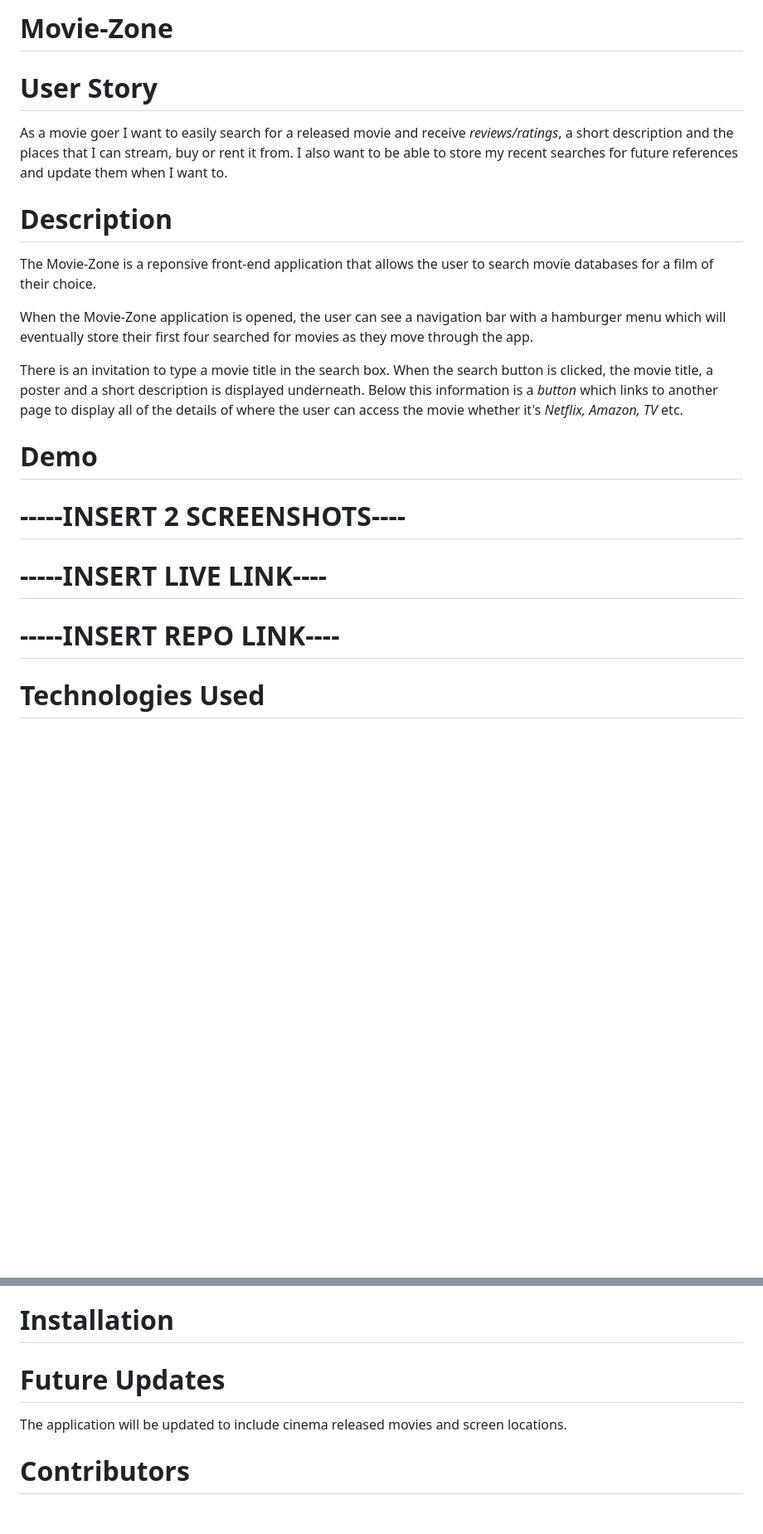
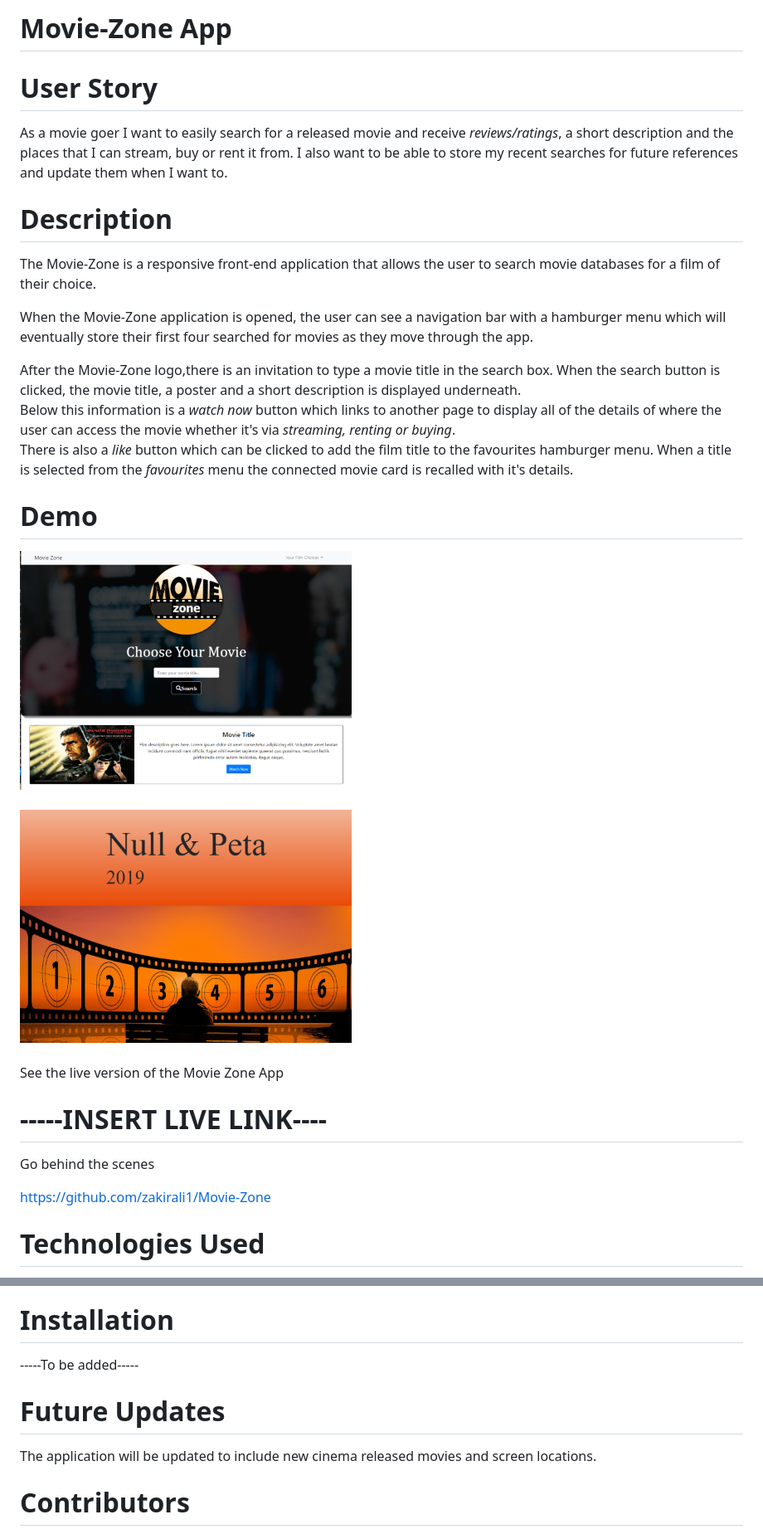
Before and after one commit to zakirali1/Movie-Zone, a Markdown page: README.md, 2 parts joined by grey strips. Shown: that part at 83% size. Drawn GitHub-style; pictures changed too: assets/README/mzpic1.png (added), assets/README/mzpic2.png (added); blank space fills up the shorter version.

```diff
--- a/README.md
+++ b/README.md
@@ -1,23 +1,33 @@
-# Movie-Zone
+# **Movie-Zone App**
 
 # User Story
 As a movie goer I want to easily search for a released movie and receive *reviews/ratings*, a short description and the places that I can stream, buy or rent it from.
 I also want to be able to store my recent searches for future references and update them when I want to.
 
 # Description
-The Movie-Zone is a reponsive front-end application that allows the user to search movie databases for a film of their choice.
+The Movie-Zone is a responsive front-end application that allows the user to search movie databases for a film of their choice.
 
 When the Movie-Zone application is opened, the user can see a navigation bar with a hamburger menu which will eventually store their first four searched for movies as they move through the app.
 
-
-There is an invitation to type a movie title in the search box. When the search button is clicked, the movie title, a poster and a short description is displayed underneath.
-Below this information is a *button* which links to another page to display all of the details of where the user can access the movie whether it's *Netflix, Amazon, TV* etc.
+After the Movie-Zone logo,there is an invitation to type a movie title in the search box. When the search button is clicked, the movie title, a poster and a short description is displayed underneath.<br/>
+Below this information is a *watch now* button which links to another page to display all of the details of where the user can access the movie whether it's via *streaming, renting or buying*.<br/>
+There is also a *like* button which can be clicked to add the film title to the favourites hamburger menu.
+When a title is selected from the *favourites* menu the connected movie card is recalled with it's details.
 
 # Demo
-# -----INSERT 2 SCREENSHOTS----
 
+![Movie-Zone index page](./assets/README/mzpic1.png "Movie Zone Homepage screenshot")
+\
+\
+![Movie-Zone results page](./assets/README/mzpic2.png "Movie Zone Homepage screenshot")
+\
+\
+See the live version of the Movie Zone App
 # -----INSERT LIVE LINK----
-# -----INSERT REPO LINK----
+Go behind the scenes<br/>
+
+https://github.com/zakirali1/Movie-Zone
+<br/>
 
 
 # Technologies Used
@@ -31,11 +41,11 @@ Below this information is a *button* which links to another page to display all
 
 # Installation
 
-
+-----To be added-----
 
 
 # Future Updates
-The application will be updated to include cinema released movies and screen locations.
+The application will be updated to include new cinema released movies and screen locations.
 
 
 # Contributors
```
Also changed, not shown: other parts of README.md (+14 -14 lines).
